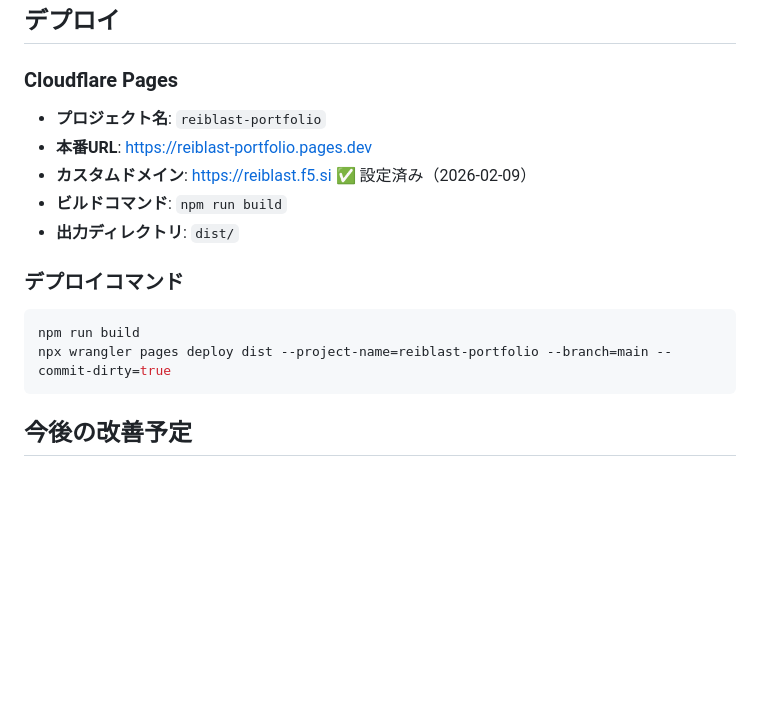
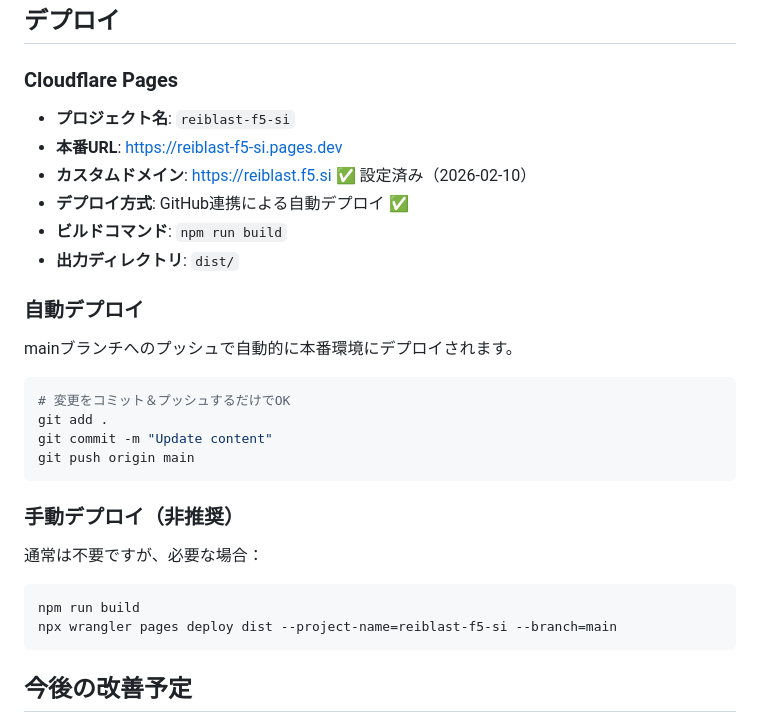
Before and after one commit to Reishin-Sakuma/reiblast.f5.si, a Markdown page: CLAUDE.md, the part around the change. Drawn GitHub-style; blank space fills up the shorter version.

Commit message:
Update project configuration for new Cloudflare Pages setup
- Update project name to reiblast-f5-si
- Update production URL
- Reflect auto-deployment setup via GitHub integration
- Update custom domain setup date to 2026-02-10

Co-Authored-By: Claude Sonnet 4.5 <noreply@anthropic.com>

````diff
--- a/CLAUDE.md
+++ b/CLAUDE.md
@@ -107,17 +107,31 @@ npx wrangler pages deploy dist --project-name=reiblast-portfolio --branch=main
 
 ### Cloudflare Pages
 
-- **プロジェクト名**: `reiblast-portfolio`
-- **本番URL**: https://reiblast-portfolio.pages.dev
-- **カスタムドメイン**: https://reiblast.f5.si ✅ 設定済み（2026-02-09）
+- **プロジェクト名**: `reiblast-f5-si`
+- **本番URL**: https://reiblast-f5-si.pages.dev
+- **カスタムドメイン**: https://reiblast.f5.si ✅ 設定済み（2026-02-10）
+- **デプロイ方式**: GitHub連携による自動デプロイ ✅
 - **ビルドコマンド**: `npm run build`
 - **出力ディレクトリ**: `dist/`
 
-### デプロイコマンド
+### 自動デプロイ
+
+mainブランチへのプッシュで自動的に本番環境にデプロイされます。
+
+```bash
+# 変更をコミット＆プッシュするだけでOK
+git add .
+git commit -m "Update content"
+git push origin main
+```
+
+### 手動デプロイ（非推奨）
+
+通常は不要ですが、必要な場合：
 
 ```bash
 npm run build
-npx wrangler pages deploy dist --project-name=reiblast-portfolio --branch=main --commit-dirty=true
+npx wrangler pages deploy dist --project-name=reiblast-f5-si --branch=main
 ```
 
 ## 今後の改善予定
````
Also changed, not shown: BLOG.md (+1 -1 lines).
